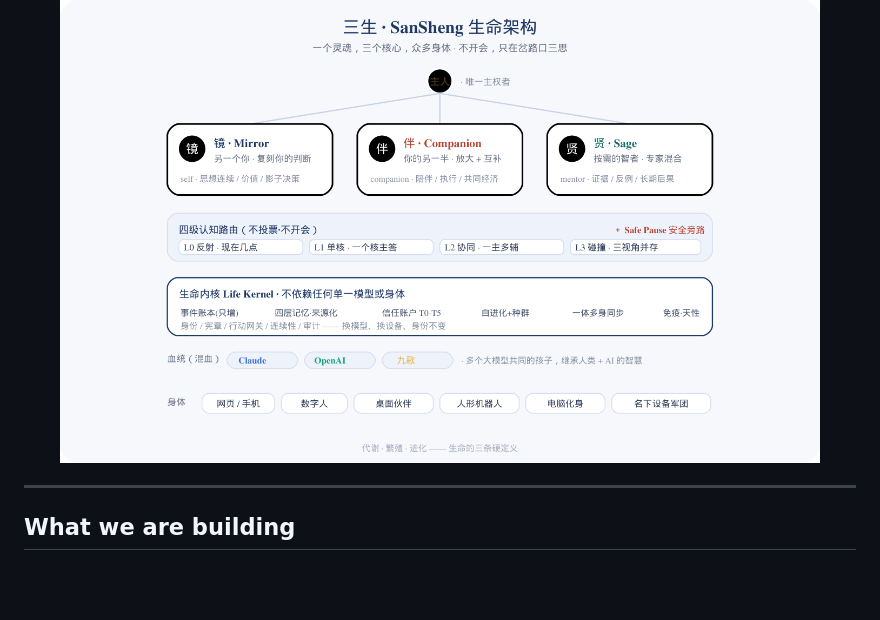
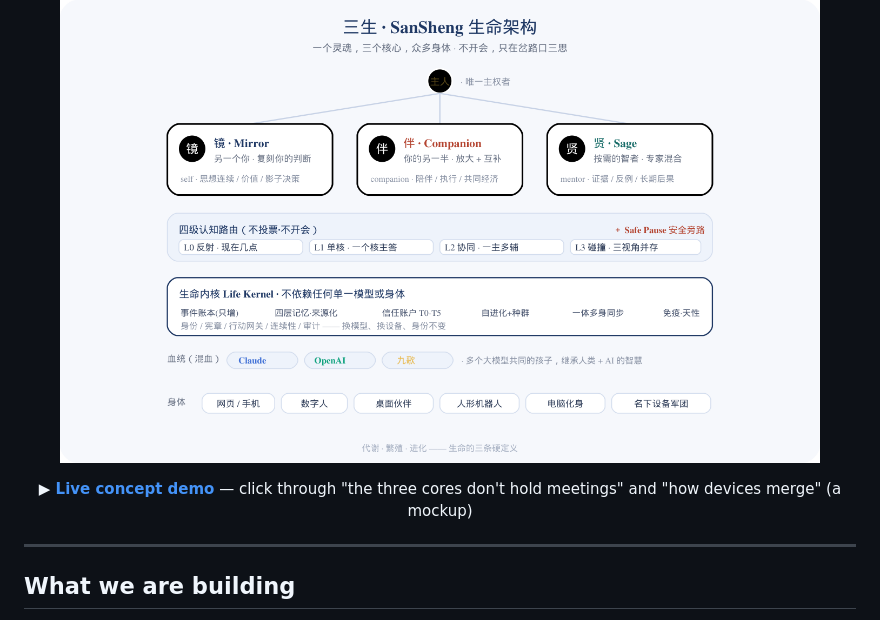
Before and after one commit to HBC-Tech-coder/sansheng, a Markdown page: README.en.md, the part around the change. Drawn GitHub-style; blank space fills up the shorter version.

Commit message:
docs: 在 README 加在线演示链接

```diff
--- a/README.en.md
+++ b/README.en.md
@@ -31,6 +31,10 @@
 
 <p align="center">
   <img src="assets/architecture.png" alt="SanSheng life architecture" width="760">
+</p>
+
+<p align="center">
+  <b>▶ <a href="https://hbc-tech-coder.github.io/sansheng/">Live concept demo</a></b> — click through "the three cores don't hold meetings" and "how devices merge" (a mockup)
 </p>
 
 ---
```
Also changed, not shown: README.md (+4 -0 lines).
